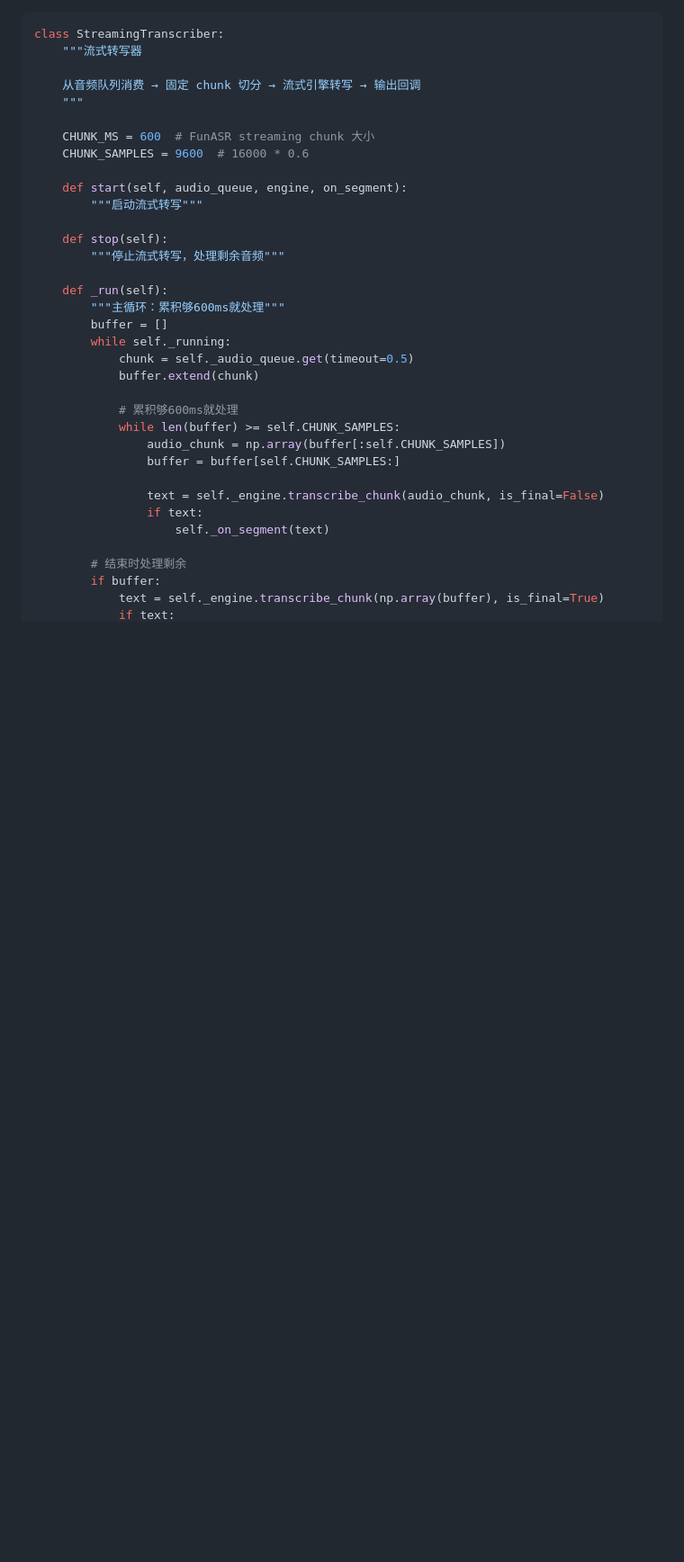
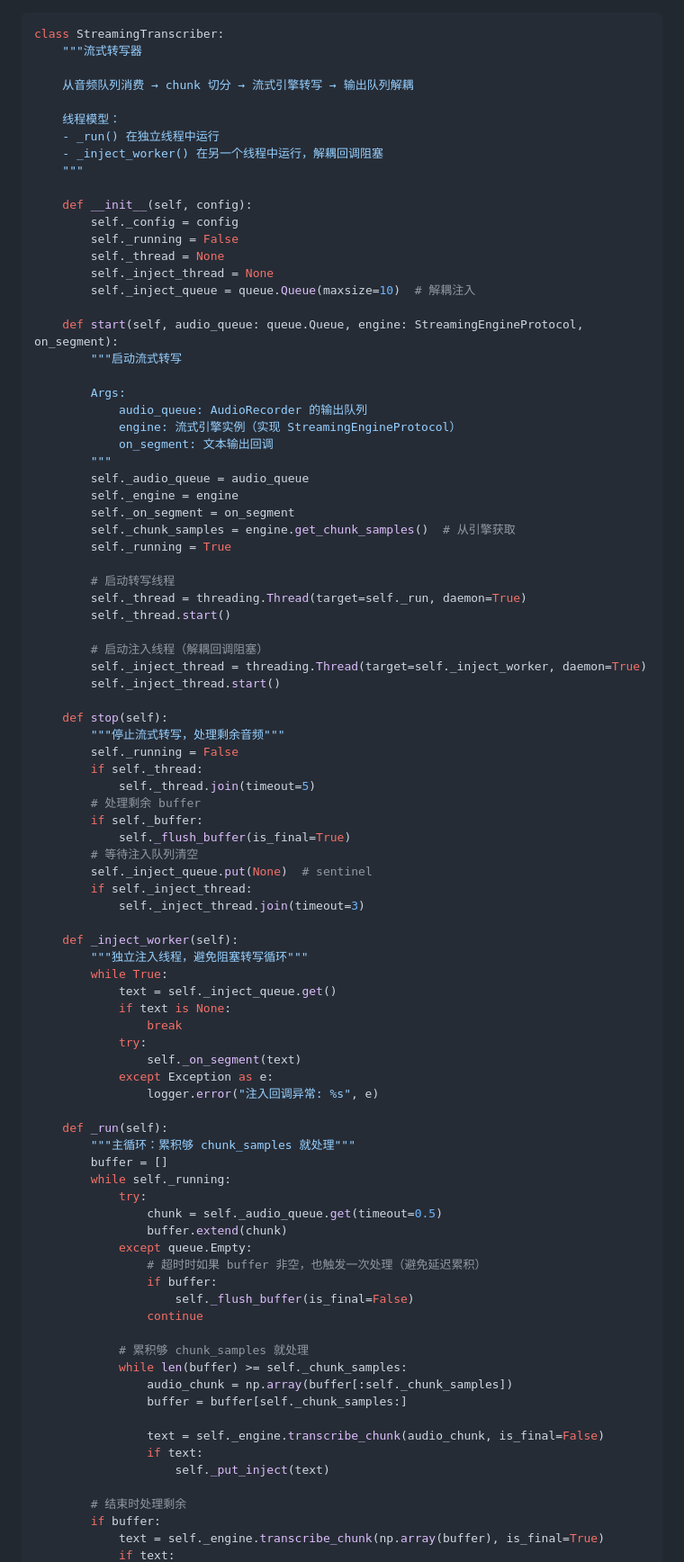
Before and after one commit to lvsaber01/voice-input-tool, a Markdown page: docs/plans/2026-04-21-funasr-streaming-design.md, the part around one of its changes. Shown at 90% size. GitHub-like rendering; blank space fills up the shorter version.

```diff
--- a/docs/plans/2026-04-21-funasr-streaming-design.md
+++ b/docs/plans/2026-04-21-funasr-streaming-design.md
@@ -100,33 +155,87 @@ class FunASRStreamingEngine:
 class StreamingTranscriber:
     """流式转写器
 
-    从音频队列消费 → 固定 chunk 切分 → 流式引擎转写 → 输出回调
+    从音频队列消费 → chunk 切分 → 流式引擎转写 → 输出队列解耦
+
+    线程模型：
+    - _run() 在独立线程中运行
+    - _inject_worker() 在另一个线程中运行，解耦回调阻塞
     """
 
-    CHUNK_MS = 600  # FunASR streaming chunk 大小
-    CHUNK_SAMPLES = 9600  # 16000 * 0.6
+    def __init__(self, config):
+        self._config = config
+        self._running = False
+        self._thread = None
+        self._inject_thread = None
+        self._inject_queue = queue.Queue(maxsize=10)  # 解耦注入
 
-    def start(self, audio_queue, engine, on_segment):
-        """启动流式转写"""
+    def start(self, audio_queue: queue.Queue, engine: StreamingEngineProtocol, on_segment):
+        """启动流式转写
+
+        Args:
+            audio_queue: AudioRecorder 的输出队列
+            engine: 流式引擎实例（实现 StreamingEngineProtocol）
+            on_segment: 文本输出回调
+        """
+        self._audio_queue = audio_queue
+        self._engine = engine
+        self._on_segment = on_segment
+        self._chunk_samples = engine.get_chunk_samples()  # 从引擎获取
+        self._running = True
+
+        # 启动转写线程
+        self._thread = threading.Thread(target=self._run, daemon=True)
+        self._thread.start()
+
+        # 启动注入线程（解耦回调阻塞）
+        self._inject_thread = threading.Thread(target=self._inject_worker, daemon=True)
+        self._inject_thread.start()
 
     def stop(self):
         """停止流式转写，处理剩余音频"""
+        self._running = False
+        if self._thread:
+            self._thread.join(timeout=5)
+        # 处理剩余 buffer
+        if self._buffer:
+            self._flush_buffer(is_final=True)
+        # 等待注入队列清空
+        self._inject_queue.put(None)  # sentinel
+        if self._inject_thread:
+            self._inject_thread.join(timeout=3)
+
+    def _inject_worker(self):
+        """独立注入线程，避免阻塞转写循环"""
+        while True:
+            text = self._inject_queue.get()
+            if text is None:
+                break
+            try:
+                self._on_segment(text)
+            except Exception as e:
+                logger.error("注入回调异常: %s", e)
 
     def _run(self):
-        """主循环：累积够600ms就处理"""
+        """主循环：累积够 chunk_samples 就处理"""
         buffer = []
         while self._running:
-            chunk = self._audio_queue.get(timeout=0.5)
-            buffer.extend(chunk)
+            try:
+                chunk = self._audio_queue.get(timeout=0.5)
+                buffer.extend(chunk)
+            except queue.Empty:
+                # 超时时如果 buffer 非空，也触发一次处理（避免延迟累积）
+                if buffer:
+                    self._flush_buffer(is_final=False)
+                continue
 
-            # 累积够600ms就处理
-            while len(buffer) >= self.CHUNK_SAMPLES:
-                audio_chunk = np.array(buffer[:self.CHUNK_SAMPLES])
-                buffer = buffer[self.CHUNK_SAMPLES:]
+            # 累积够 chunk_samples 就处理
+            while len(buffer) >= self._chunk_samples:
+                audio_chunk = np.array(buffer[:self._chunk_samples])
+                buffer = buffer[self._chunk_samples:]
 
                 text = self._engine.transcribe_chunk(audio_chunk, is_final=False)
                 if text:
-                    self._on_segment(text)
+                    self._put_inject(text)
 
         # 结束时处理剩余
         if buffer:
```
Also changed, not shown: other parts of docs/plans/2026-04-21-funasr-streaming-design.md (+104 -11 lines).
